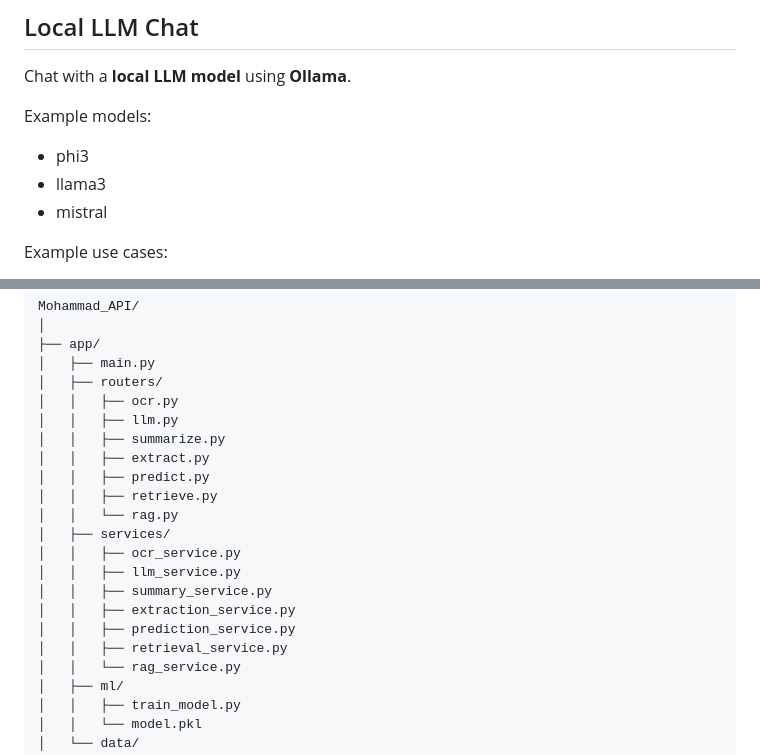
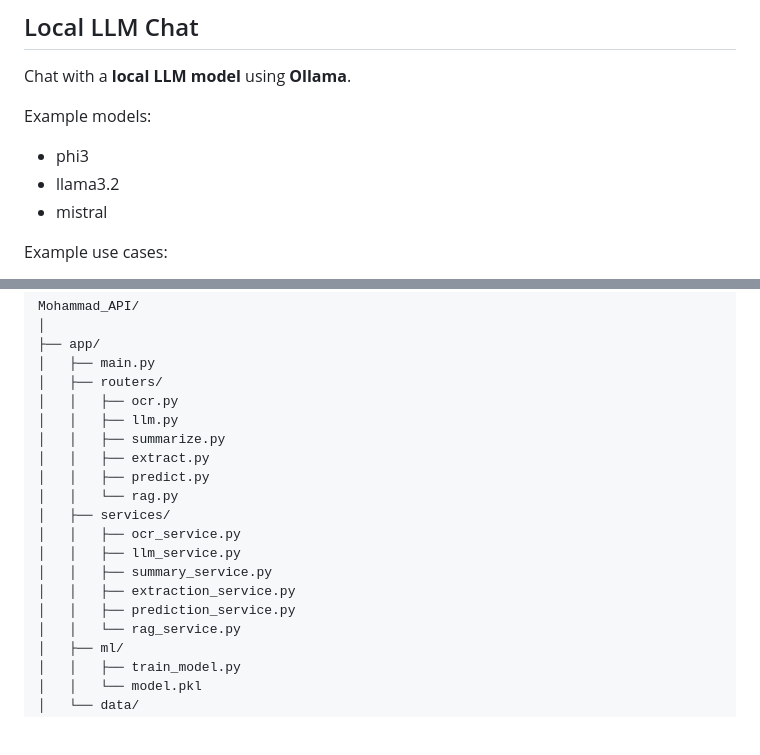
Before and after one commit to Mohammadsalah3/Offline-Document-Intelligence-Studio, a Markdown page: README.md, 2 parts joined by grey strips. Rendered like a GitHub page; blank space fills up the shorter version.

```diff
--- a/README.md
+++ b/README.md
@@ -99,7 +99,7 @@ Chat with a **local LLM model** using **Ollama**.
 
 Example models:
 - phi3
-- llama3
+- llama3.2
 - mistral
 
 Example use cases:
@@ -189,7 +189,6 @@ Mohammad_API/
 │   │   ├── summarize.py
 │   │   ├── extract.py
 │   │   ├── predict.py
-│   │   ├── retrieve.py
 │   │   └── rag.py
 │   ├── services/
 │   │   ├── ocr_service.py
@@ -197,7 +196,6 @@ Mohammad_API/
 │   │   ├── summary_service.py
 │   │   ├── extraction_service.py
 │   │   ├── prediction_service.py
-│   │   ├── retrieval_service.py
 │   │   └── rag_service.py
 │   ├── ml/
 │   │   ├── train_model.py
```
